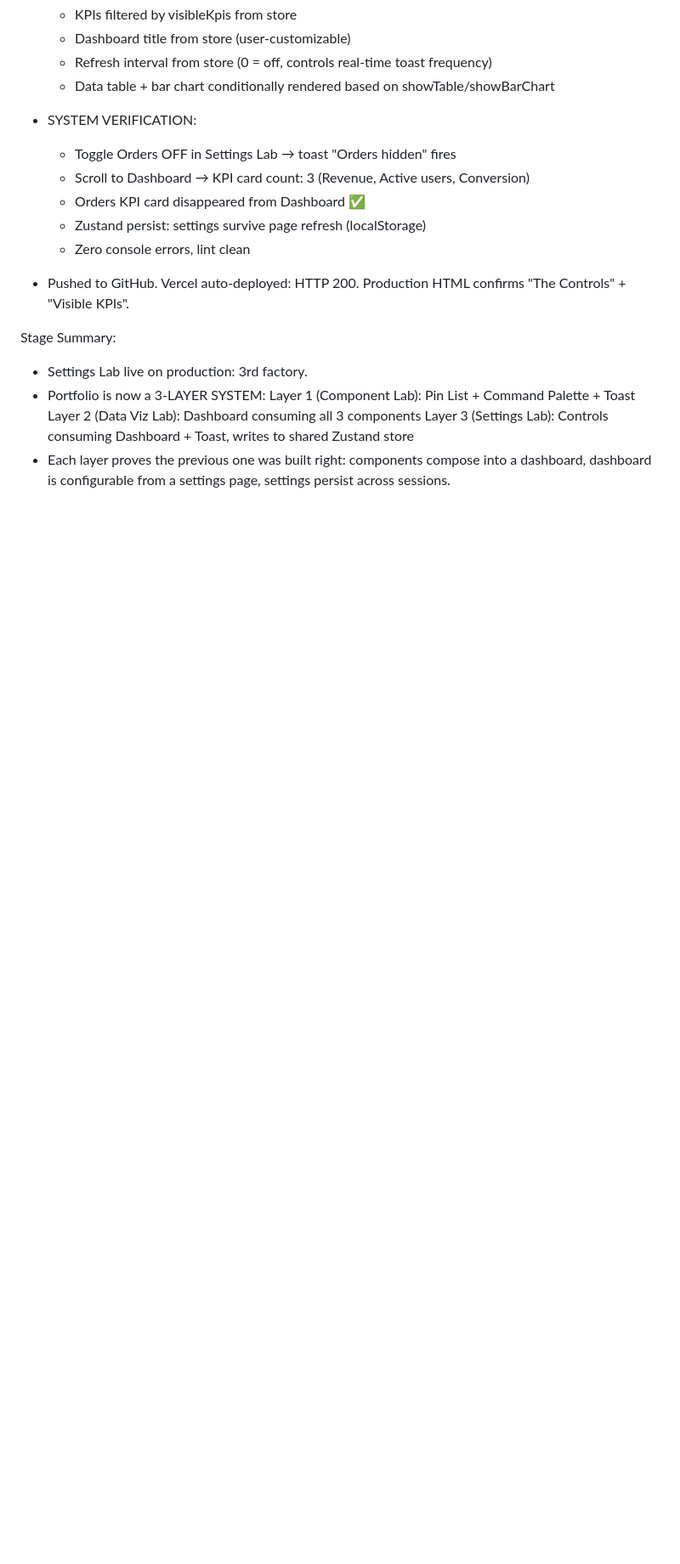
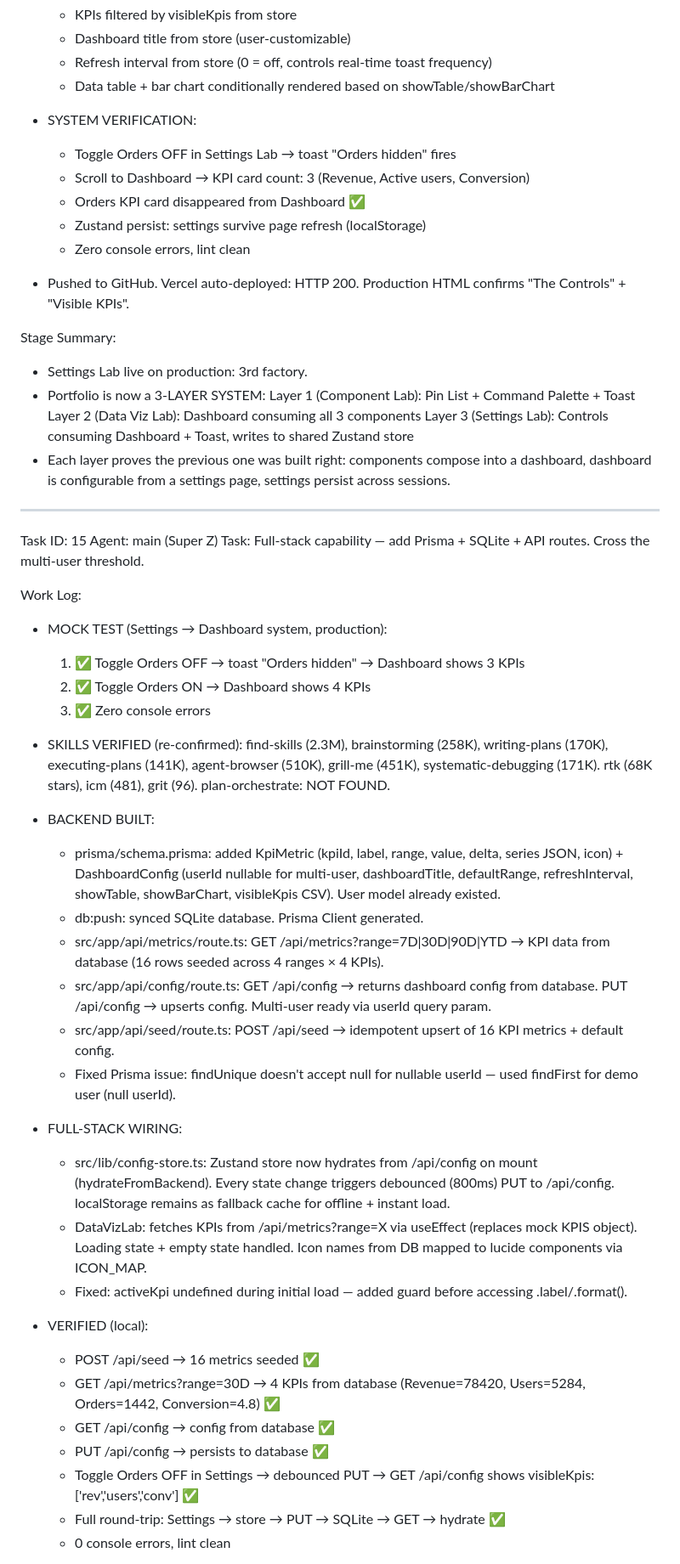
Before and after one commit to marktantongco/skill-stack-field-guide, a Markdown page: worklog.md, the part around one of its changes. Shown at 85% size. Drawn GitHub-style; blank space fills up the shorter version.

Commit message:
f38ed277-9daf-4d8f-ac7d-e23e00ed7bf7

```diff
--- a/worklog.md
+++ b/worklog.md
@@ -466,3 +466,42 @@ Stage Summary:
   Layer 2 (Data Viz Lab): Dashboard consuming all 3 components
   Layer 3 (Settings Lab): Controls consuming Dashboard + Toast, writes to shared Zustand store
 - Each layer proves the previous one was built right: components compose into a dashboard, dashboard is configurable from a settings page, settings persist across sessions.
+
+---
+Task ID: 15
+Agent: main (Super Z)
+Task: Full-stack capability — add Prisma + SQLite + API routes. Cross the multi-user threshold.
+
+Work Log:
+- MOCK TEST (Settings → Dashboard system, production):
+  1. ✅ Toggle Orders OFF → toast "Orders hidden" → Dashboard shows 3 KPIs
+  2. ✅ Toggle Orders ON → Dashboard shows 4 KPIs
+  3. ✅ Zero console errors
+
+- SKILLS VERIFIED (re-confirmed):
+  find-skills (2.3M), brainstorming (258K), writing-plans (170K), executing-plans (141K),
+  agent-browser (510K), grill-me (451K), systematic-debugging (171K).
+  rtk (68K stars), icm (481), grit (96). plan-orchestrate: NOT FOUND.
+
+- BACKEND BUILT:
+  - prisma/schema.prisma: added KpiMetric (kpiId, label, range, value, delta, series JSON, icon) + DashboardConfig (userId nullable for multi-user, dashboardTitle, defaultRange, refreshInterval, showTable, showBarChart, visibleKpis CSV). User model already existed.
+  - db:push: synced SQLite database. Prisma Client generated.
+  - src/app/api/metrics/route.ts: GET /api/metrics?range=7D|30D|90D|YTD → KPI data from database (16 rows seeded across 4 ranges × 4 KPIs).
+  - src/app/api/config/route.ts: GET /api/config → returns dashboard config from database. PUT /api/config → upserts config. Multi-user ready via userId query param.
+  - src/app/api/seed/route.ts: POST /api/seed → idempotent upsert of 16 KPI metrics + default config.
+  - Fixed Prisma issue: findUnique doesn't accept null for nullable userId — used findFirst for demo user (null userId).
+
+- FULL-STACK WIRING:
+  - src/lib/config-store.ts: Zustand store now hydrates from /api/config on mount (hydrateFromBackend). Every state change triggers debounced (800ms) PUT to /api/config. localStorage remains as fallback cache for offline + instant load.
+  - DataVizLab: fetches KPIs from /api/metrics?range=X via useEffect (replaces mock KPIS object). Loading state + empty state handled. Icon names from DB mapped to lucide components via ICON_MAP.
+  - Fixed: activeKpi undefined during initial load — added guard before accessing .label/.format().
+
+- VERIFIED (local):
+  - POST /api/seed → 16 metrics seeded ✅
+  - GET /api/metrics?range=30D → 4 KPIs from database (Revenue=78420, Users=5284, Orders=1442, Conversion=4.8) ✅
+  - GET /api/config → config from database ✅
+  - PUT /api/config → persists to database ✅
+  - Toggle Orders OFF in Settings → debounced PUT → GET /api/config shows visibleKpis: ['rev','users','conv'] ✅
+  - Full round-trip: Settings → store → PUT → SQLite → GET → hydrate ✅
+  - 0 console errors, lint clean
+
```
Also changed, not shown: other parts of worklog.md (+18 -0 lines).
